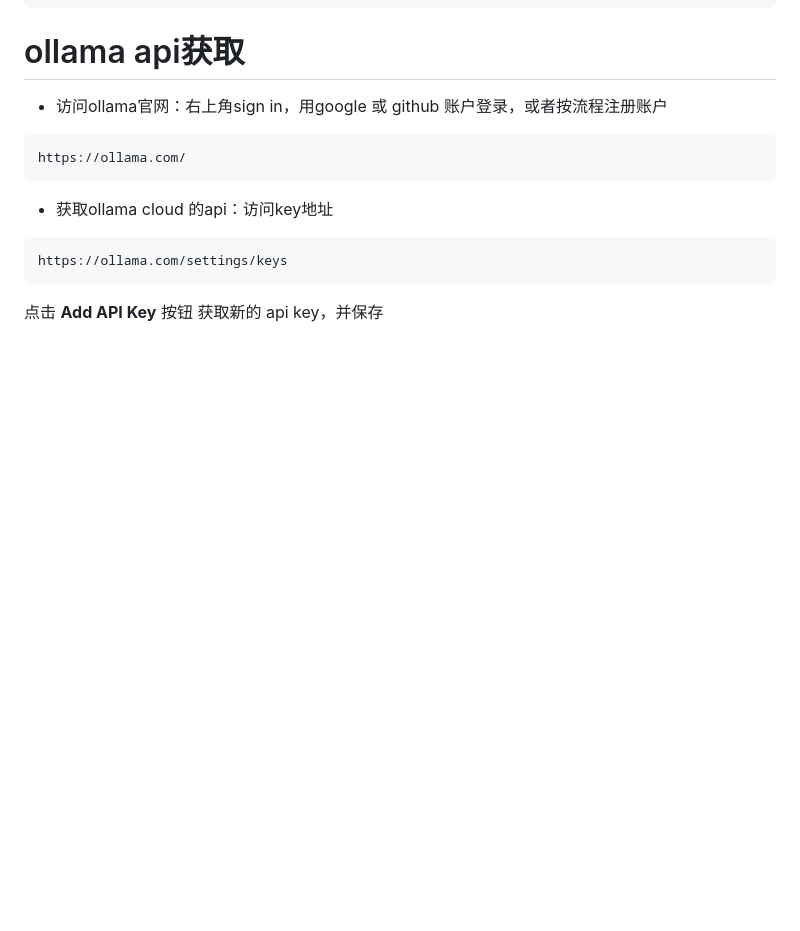
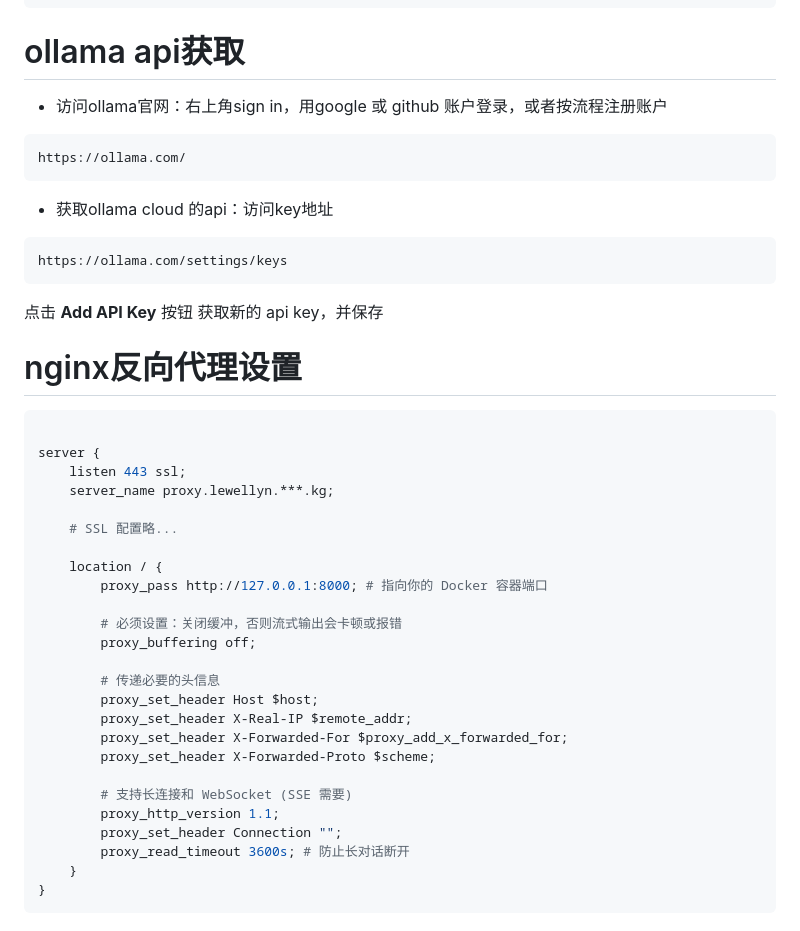
Before and after one commit to lewellyn7/Ollamacloud-Proxy, a Markdown page: README.md, the part around the change. Drawn GitHub-style; blank space fills up the shorter version.

````diff
--- a/README.md
+++ b/README.md
@@ -189,3 +189,33 @@ https://ollama.com/settings/keys
 ```
 
 点击 **Add API Key** 按钮 获取新的 api key，并保存
+
+# nginx反向代理设置
+
+```nginx
+
+server {
+    listen 443 ssl;
+    server_name proxy.lewellyn.***.kg;
+
+    # SSL 配置略...
+
+    location / {
+        proxy_pass http://127.0.0.1:8000; # 指向你的 Docker 容器端口
+
+        # 必须设置：关闭缓冲，否则流式输出会卡顿或报错
+        proxy_buffering off;
+
+        # 传递必要的头信息
+        proxy_set_header Host $host;
+        proxy_set_header X-Real-IP $remote_addr;
+        proxy_set_header X-Forwarded-For $proxy_add_x_forwarded_for;
+        proxy_set_header X-Forwarded-Proto $scheme;
+
+        # 支持长连接和 WebSocket (SSE 需要)
+        proxy_http_version 1.1;
+        proxy_set_header Connection "";
+        proxy_read_timeout 3600s; # 防止长对话断开
+    }
+}
+```
````
